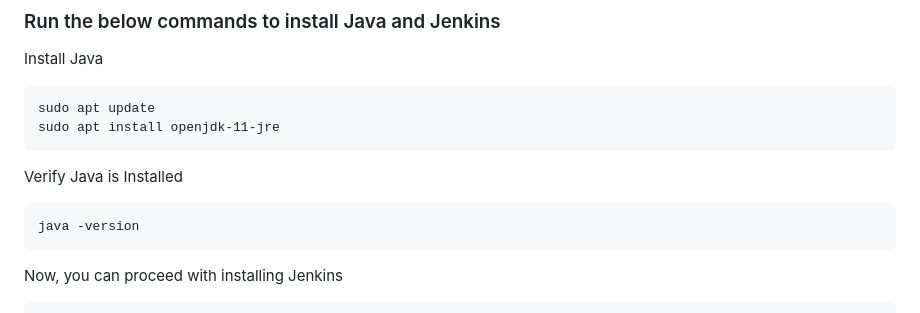
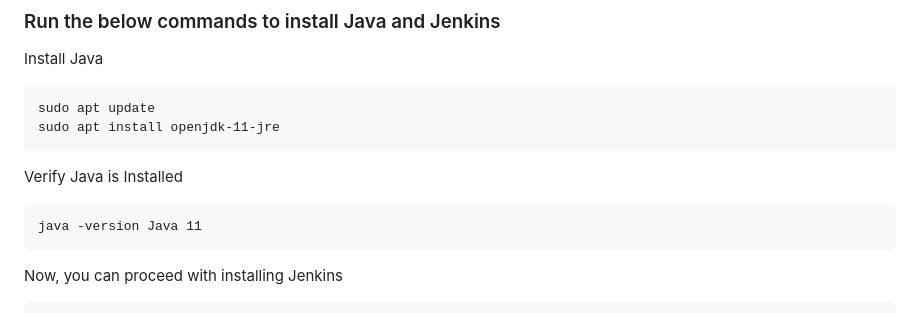
Before and after one commit to rdsandrds/Jenkinsall, a Markdown page: README.md, the part around the change. Rendered like a GitHub page.

````diff
--- a/README.md
+++ b/README.md
@@ -30,7 +30,7 @@ sudo apt install openjdk-11-jre
 Verify Java is Installed
 
 ```
-java -version
+java -version Java 11
 ```
 
 Now, you can proceed with installing Jenkins
````
